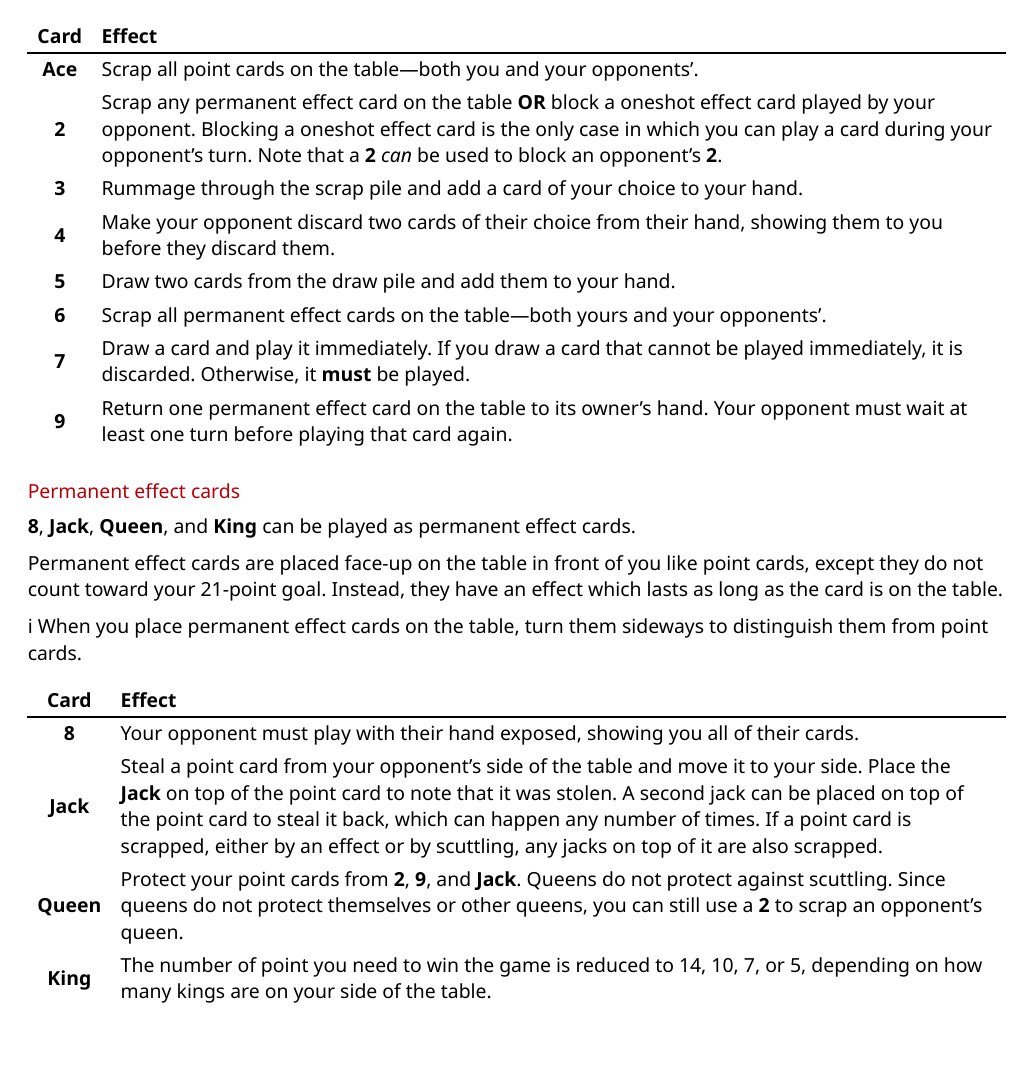
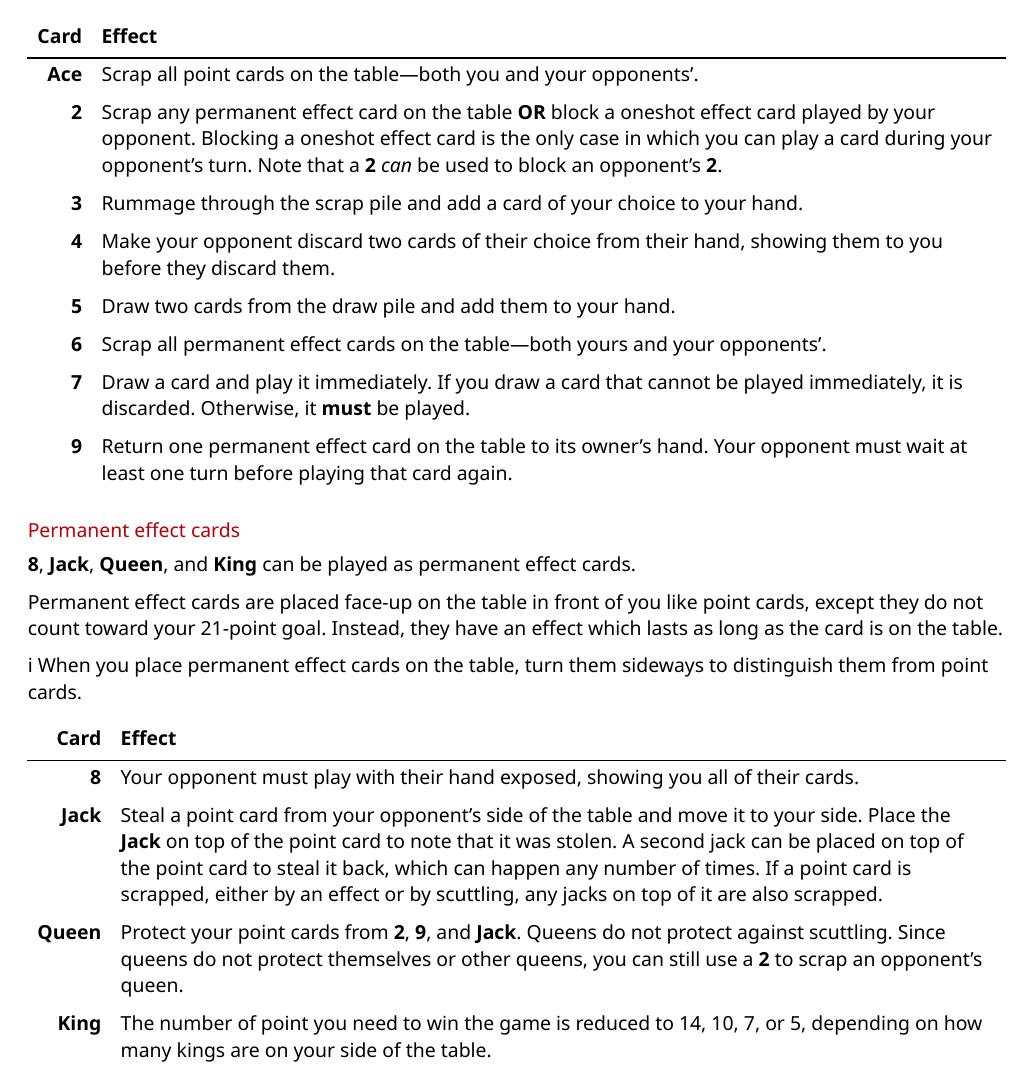
Before and after one commit to justlark/cuttle, a Typst document (rules.typ): page 2 of 2. Compiled offline with Typst 0.15; a missing font is replaced by an installed copy or a similar font.

Commit message:
Refactor card effects tables

```diff
--- a/rules.typ
+++ b/rules.typ
@@ -77,9 +83,6 @@ cards. Oneshot effect cards are discarded immediately after they're played;
 they are not placed on the table in front of you.
 
 #table(
-  columns: 2,
-  align: (center + horizon, left),
-  stroke: none,
   table.header([*Card*], [*Effect*]),
   table.hline(),
   [*Ace*],
@@ -104,7 +107,7 @@ they are not placed on the table in front of you.
   [*9*],
   [Return one permanent effect card on the table to its owner's hand. Your
   opponent must wait at least one turn before playing that card again.],
-)
+) <card-effects>
 
 === Permanent effect cards
 
@@ -118,9 +121,6 @@ have an effect which lasts as long as the card is on the table.
 sideways to distinguish them from point cards.
 
 #table(
-  columns: 2,
-  align: (center + horizon, left),
-  stroke: none,
   table.header([*Card*], [*Effect*]),
   table.hline(),
   [*8*],
@@ -139,4 +139,4 @@ sideways to distinguish them from point cards.
   [*King*],
   [The number of point you need to win the game is reduced to 14, 10, 7, or 5,
   depending on how many kings are on your side of the table.],
-)
+) <card-effects>
```
Also changed, not shown: rules.typ (12 more changed lines).
